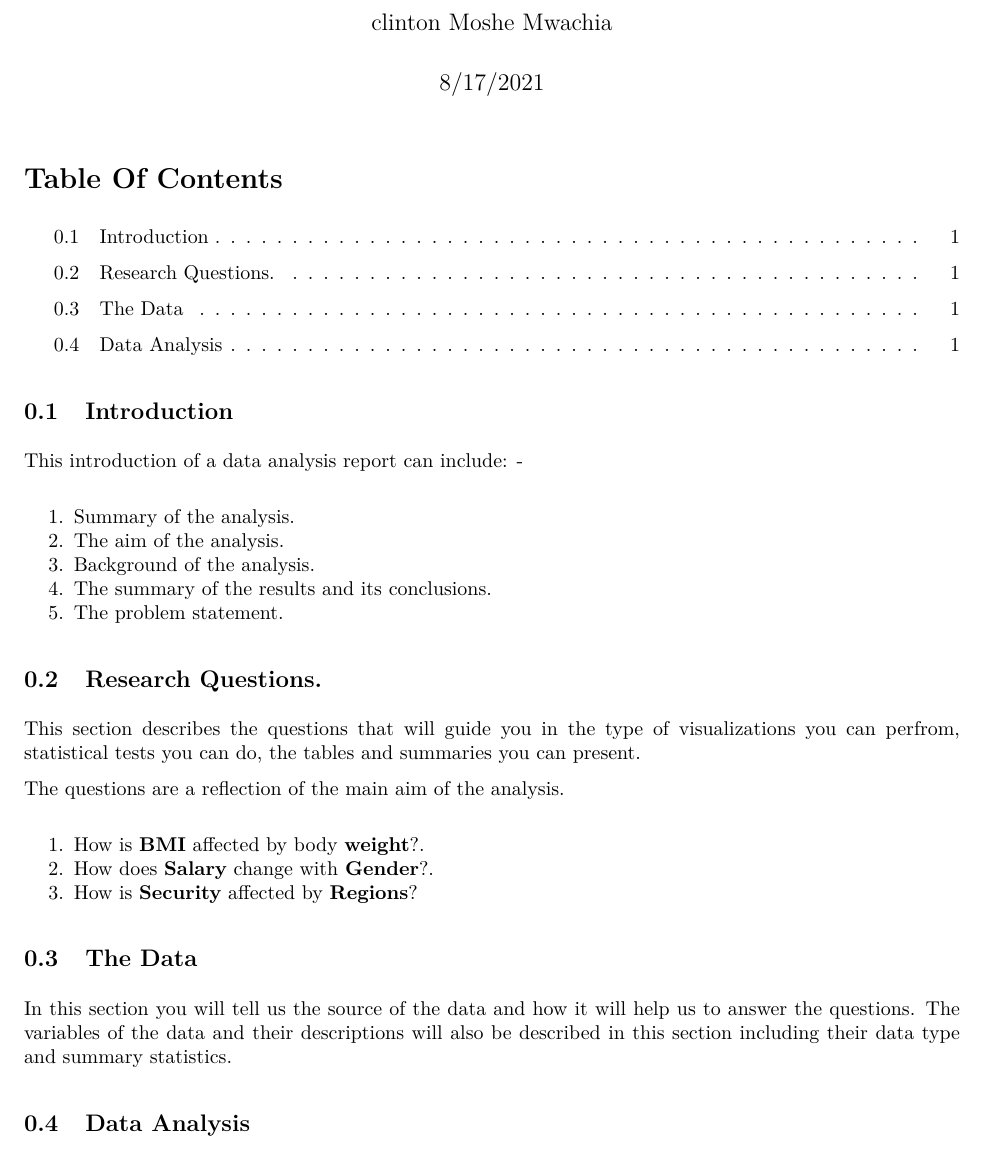
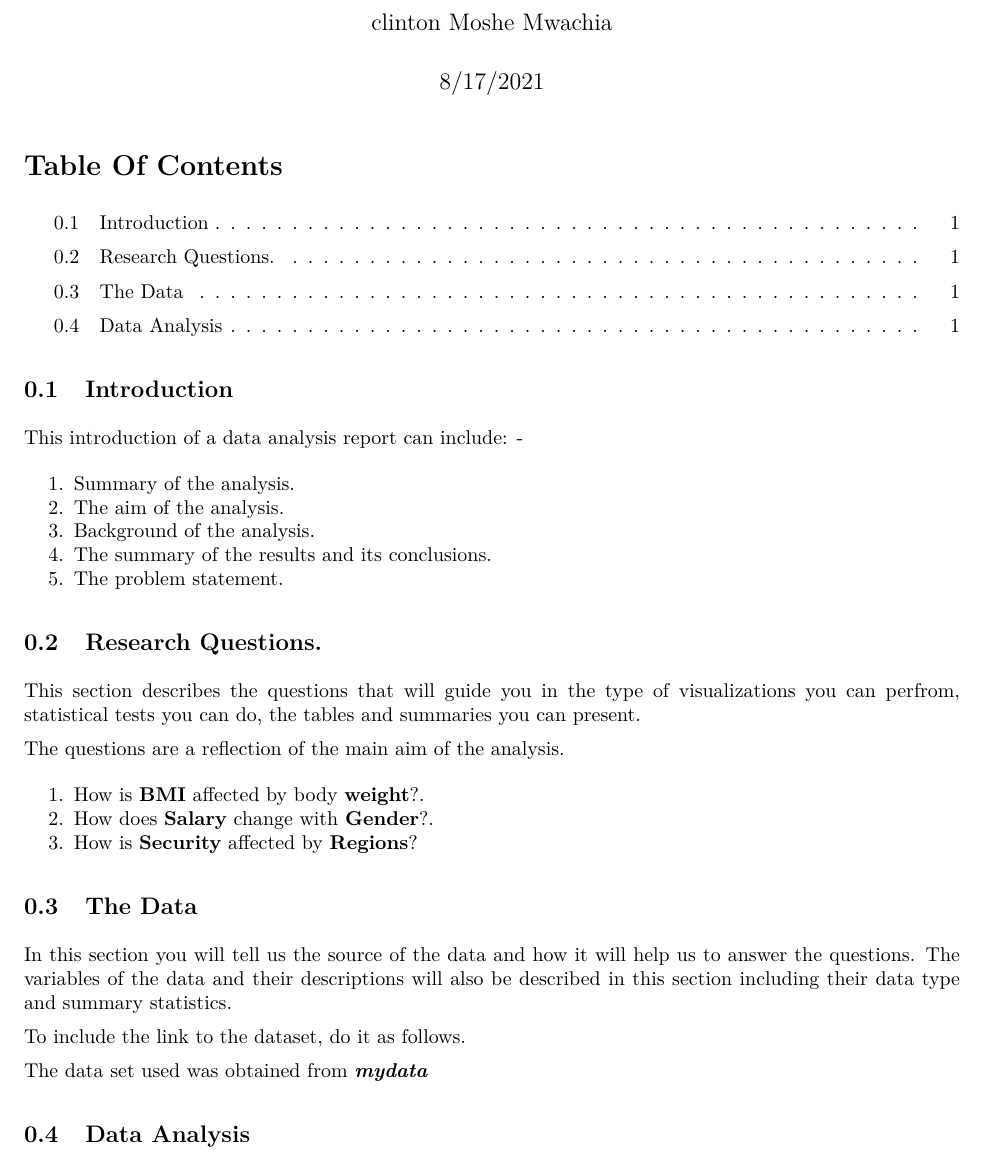
Before and after one commit to clinton-mwachia/Report-template, an R Markdown document (Report.Rmd): part of the page, cut so that both start at the same text. The pictures show the output file Report.pdf that the author committed with the source.

Commit message:
added the data link

````diff
--- a/Report.Rmd
+++ b/Report.Rmd
@@ -40,4 +40,8 @@ The questions are a reflection of the main aim of the analysis.
 
 In this section you will tell us the source of the data and how it will help us to answer the questions. The variables of the data and their descriptions will also be described in this section including their data type and summary statistics.
 
+To include the link to the dataset, do it as follows.
+
+The data set used was obtained from ***[mydata](https://github.com/clinton-mwachia/Report-template)***.
+
 ```{r data}
````
Also changed, not shown: Report.pdf, Report.Rmd (4 more changed lines).
